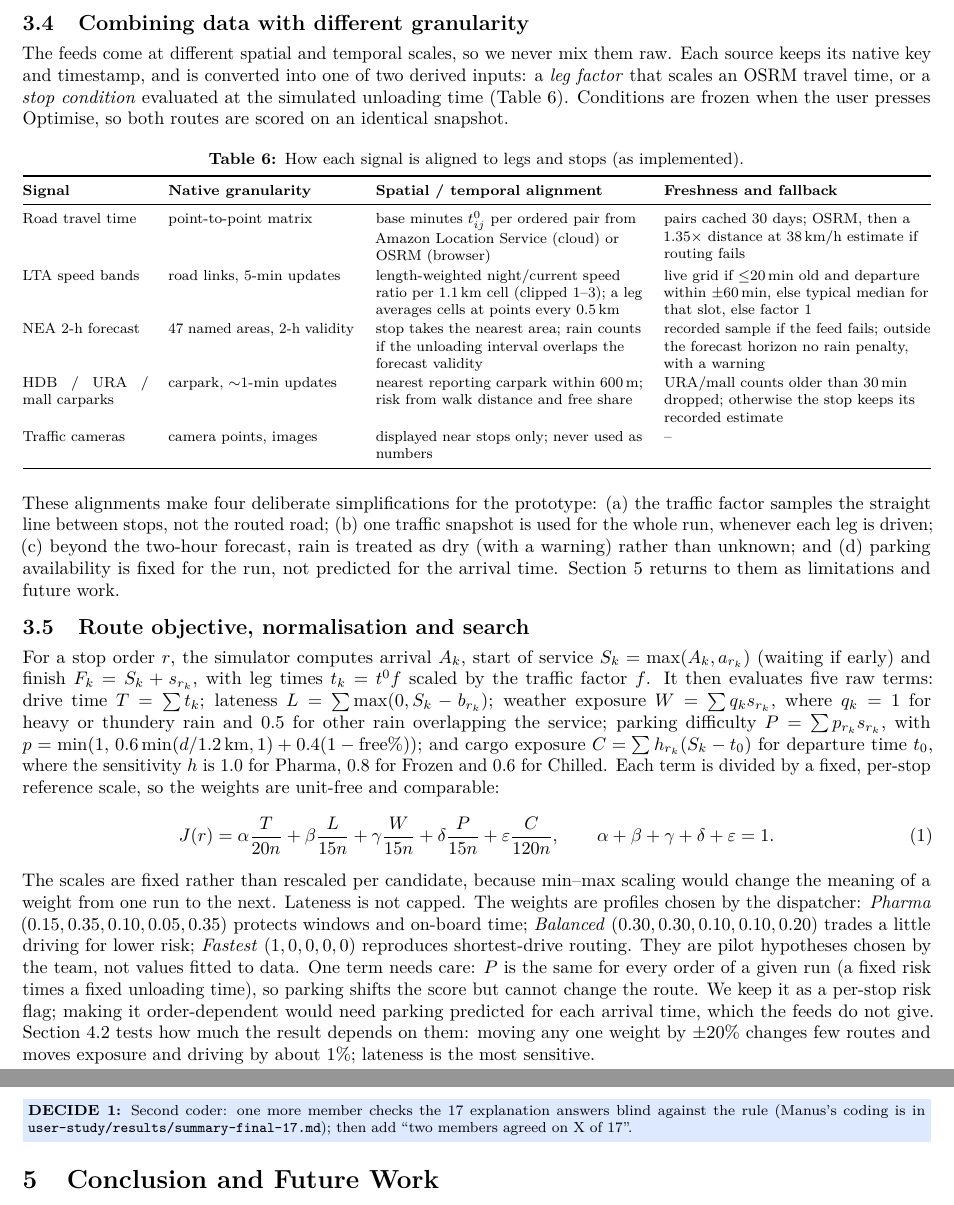
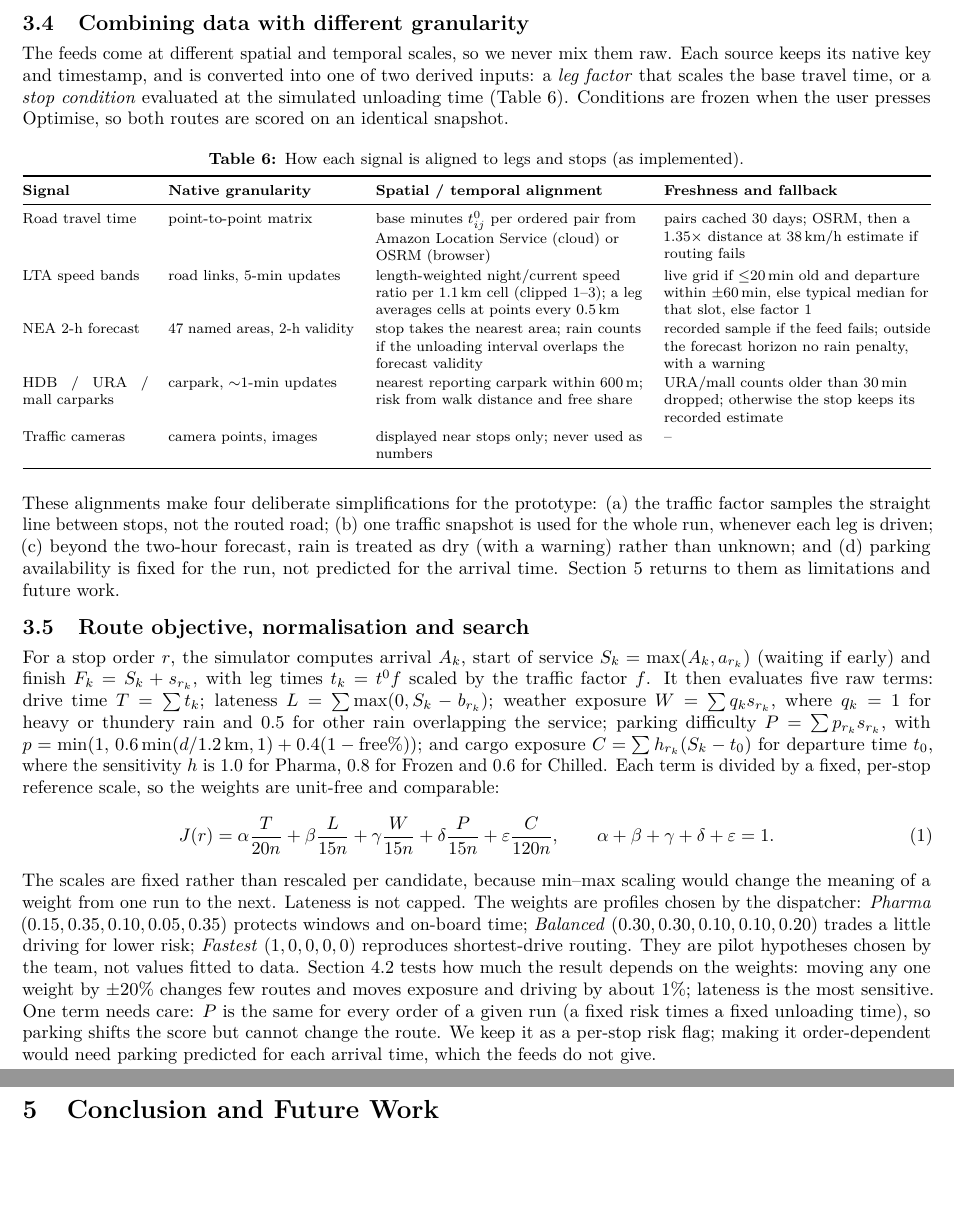
Before and after one commit to legolas456/ColdRouteSG, a LaTeX document (report/main.tex): two parts of pages 6 and 9 of 11, joined at a grey line, cut so that both start at the same text, the shorter picture padded with empty space. Compiled offline with pdfLaTeX.

Commit message:
report: names on one line, drop second-coder box, wording fixes in 3.4/3.5
Co-authored-by: Manus <dev-agent@manus.ai>

```diff
--- a/report/main.tex
+++ b/report/main.tex
@@ -385,7 +385,7 @@ The plan is saved to \emph{Your runs} and can be exported as CSV.
 
 \subsection{Combining data with different granularity}
 The feeds come at different spatial and temporal scales, so we never mix them raw. Each source
-keeps its native key and timestamp, and is converted into one of two derived inputs: a \emph{leg factor} that scales an OSRM
+keeps its native key and timestamp, and is converted into one of two derived inputs: a \emph{leg factor} that scales the base
 travel time, or a \emph{stop condition} evaluated at the simulated unloading time (Table~\ref{tab:fusion}). Conditions are
 frozen when the user presses Optimise, so both routes are scored on an identical snapshot.
 
@@ -425,11 +425,10 @@ J(r)=\alpha\frac{T}{20n}+\beta\frac{L}{15n}+\gamma\frac{W}{15n}+\delta\frac{P}{1
 The scales are fixed rather than rescaled per candidate, because min--max scaling would change the meaning of a weight from one run to the next. Lateness is not capped. The weights are
 profiles chosen by the dispatcher: \emph{Pharma} $(0.15,0.35,0.10,0.05,0.35)$ protects windows and on-board time;
 \emph{Balanced} $(0.30,0.30,0.10,0.10,0.20)$ trades a little driving for lower risk; \emph{Fastest} $(1,0,0,0,0)$ reproduces
-shortest-drive routing. They are pilot hypotheses chosen by the team, not values fitted to data. One term needs care:
+shortest-drive routing. They are pilot hypotheses chosen by the team, not values fitted to data. Section~\ref{sec:quality} tests how much the result depends on the weights: moving any one weight by $\pm$20\% changes few routes and moves exposure and driving by about 1\%; lateness is the most sensitive. One term needs care:
 $P$ is the same for every order of a given run (a fixed risk times a fixed unloading time), so parking shifts the score but
 cannot change the route. We keep it as a per-stop risk flag; making it order-dependent would need parking predicted for each
 arrival time, which the feeds do not give.
-Section~\ref{sec:quality} tests how much the result depends on them: moving any one weight by $\pm$20\% changes few routes and moves exposure and driving by about 1\%; lateness is the most sensitive.
 
 \textbf{Search.} With up to 8 stops ($8!=40{,}320$ orders) the optimiser enumerates every permutation and is exact. Above 8 it
 runs deterministic local search from four starts (shortest-drive, entered order, earliest deadline, nearest neighbour), applying
@@ -578,7 +577,6 @@ it, found the grey shortest route hard to see, and one found the screen busy for
 opening each stop in Google Maps for directions. So people can use the console unaided, but the ``Why this route''
 explanation and the risk numbers need to be clearer. Participants were mostly students, so this tests usability, not
 whether dispatchers would buy it.
-\decide{Second coder: one more member checks the 17 explanation answers blind against the rule (Manus's coding is in \texttt{user-study/results/summary-final-17.md}); then add ``two members agreed on X of 17''.}
 
 % =====================================================================
 \section{Conclusion and Future Work}
```
Also changed, not shown: report/ColdRoute-final-report-DRAFT-with-notes.pdf, report/main.tex (2 more changed lines).
